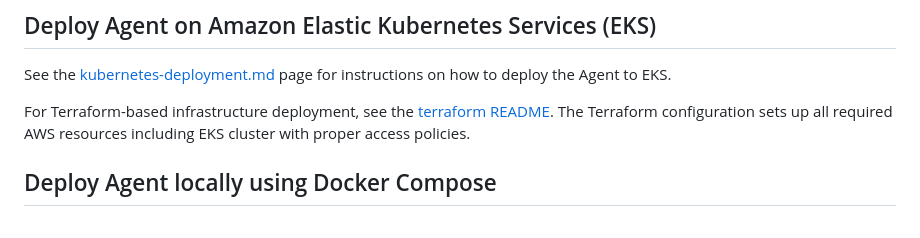
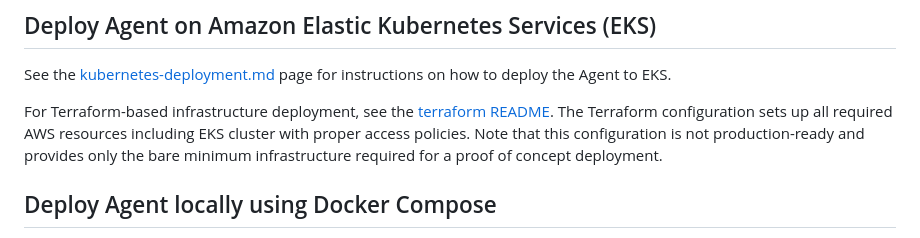
Before and after one commit to sype/sre-agent, a Markdown page: README.md, the part around the change. Drawn GitHub-style.

```diff
--- a/README.md
+++ b/README.md
@@ -14,7 +14,7 @@ We currently support two deployment methods for the MCP servers and client, one
 
 See the [kubernetes-deployment.md](/docs/kubernetes-deployment.md) page for instructions on how to deploy the Agent to EKS.
 
-For Terraform-based infrastructure deployment, see the [terraform README](/terraform/README.md). The Terraform configuration sets up all required AWS resources including EKS cluster with proper access policies.
+For Terraform-based infrastructure deployment, see the [terraform README](/terraform/README.md). The Terraform configuration sets up all required AWS resources including EKS cluster with proper access policies. Note that this configuration is not production-ready and provides only the bare minimum infrastructure required for a proof of concept deployment.
 
 ## Deploy Agent locally using Docker Compose
 
```
Also changed, not shown: docs/kubernetes-deployment.md (+3 -0 lines), terraform/README.md (+3 -0 lines).
